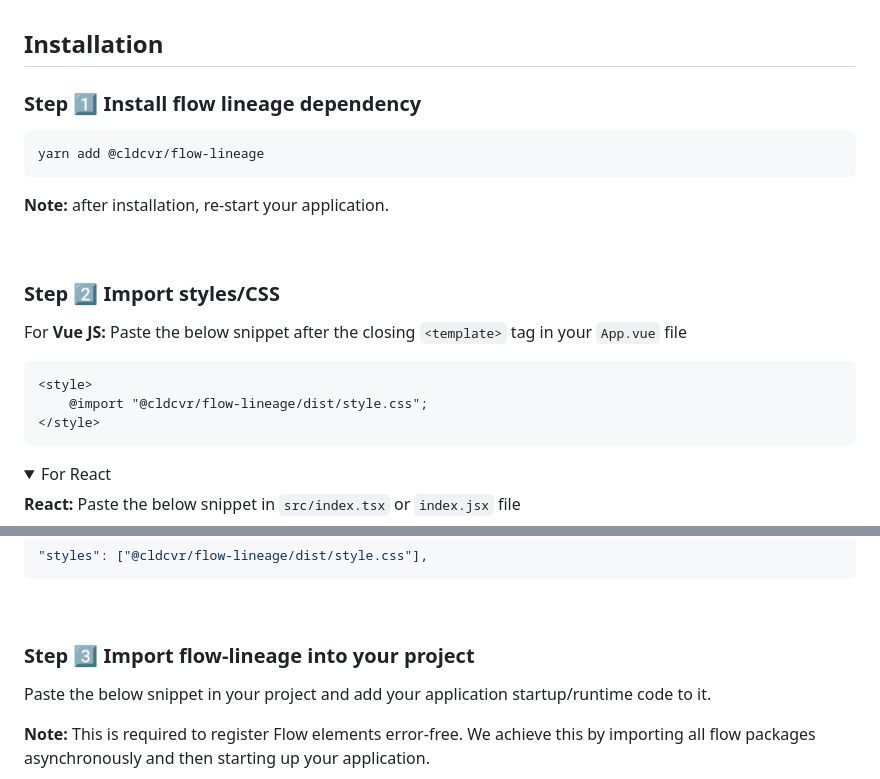
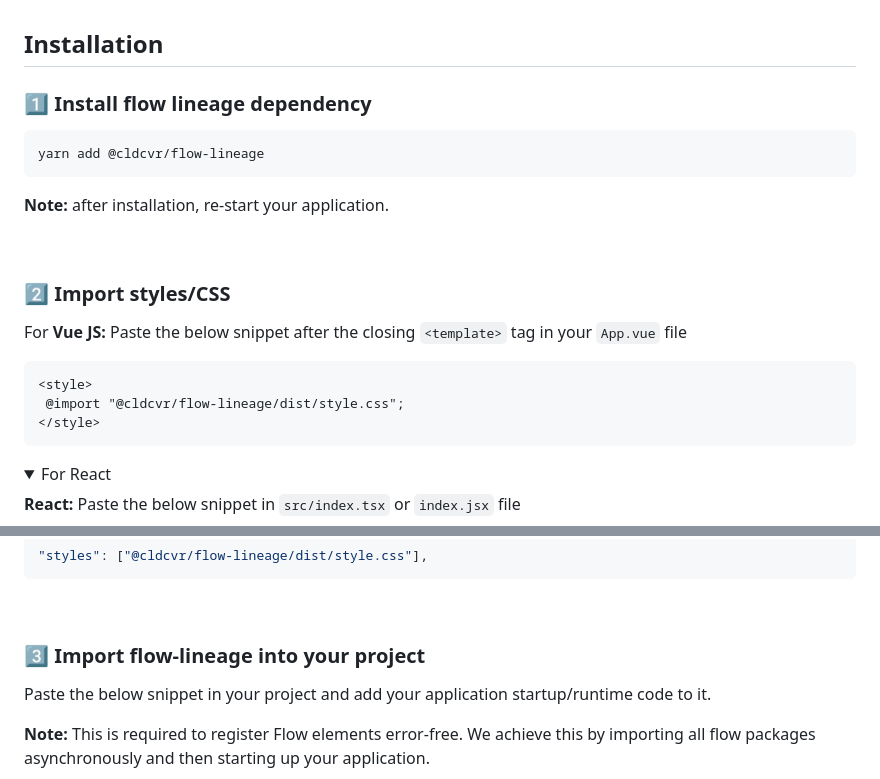
Before and after one commit to ollionorg/flow-lineage, a Markdown page: README.md, 2 parts joined by grey strips. Drawn GitHub-style; folded sections open.

````diff
--- a/README.md
+++ b/README.md
@@ -27,7 +27,7 @@ While installation if you run into any issues, head over to our [known issues +
 
 ## Installation
 
-### Step 1️⃣ Install flow lineage dependency
+### 1️⃣ Install flow lineage dependency
 ```
 yarn add @cldcvr/flow-lineage
 ```
@@ -35,12 +35,12 @@ yarn add @cldcvr/flow-lineage
 
 <br>
 
-### Step 2️⃣ Import styles/CSS
+### 2️⃣ Import styles/CSS
 For **Vue JS:**
 Paste the below snippet after the closing `<template>` tag in your `App.vue` file
 ```html
 <style>
-	@import "@cldcvr/flow-lineage/dist/style.css";
+ @import "@cldcvr/flow-lineage/dist/style.css";
 </style>
 ```
 <details>
@@ -63,7 +63,7 @@ import "@cldcvr/flow-lineage/dist/style.css";
 <br>
 
 
-### Step 3️⃣ Import flow-lineage into your project
+### 3️⃣ Import flow-lineage into your project
 
 Paste the below snippet in your project and add your application startup/runtime code to it.
 
````
Also changed, not shown: other parts of README.md (+19 -100 lines).
